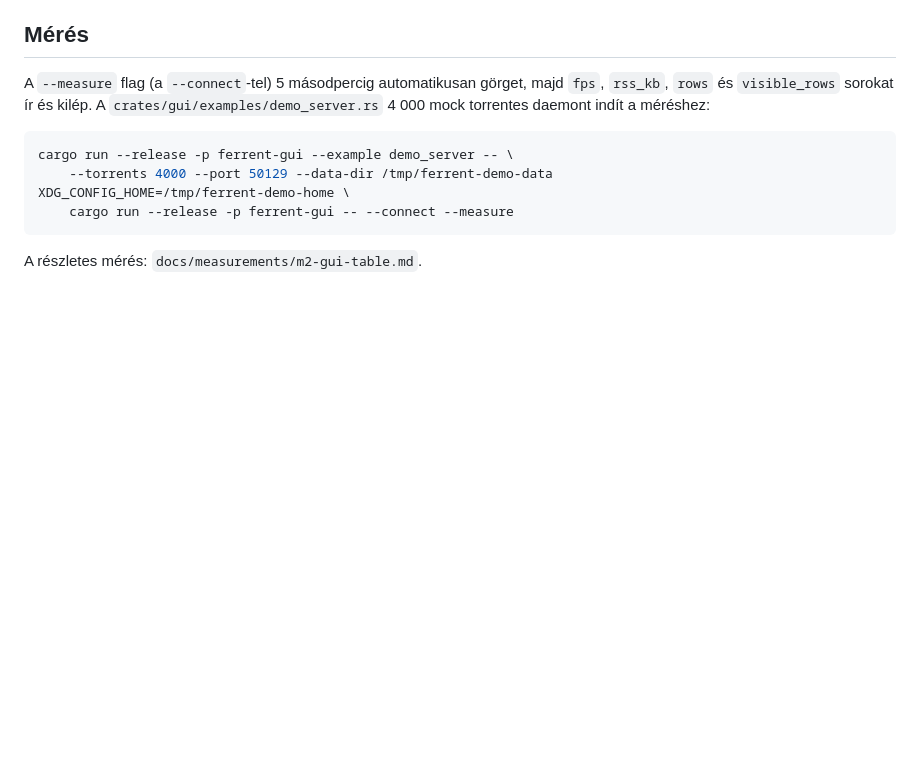
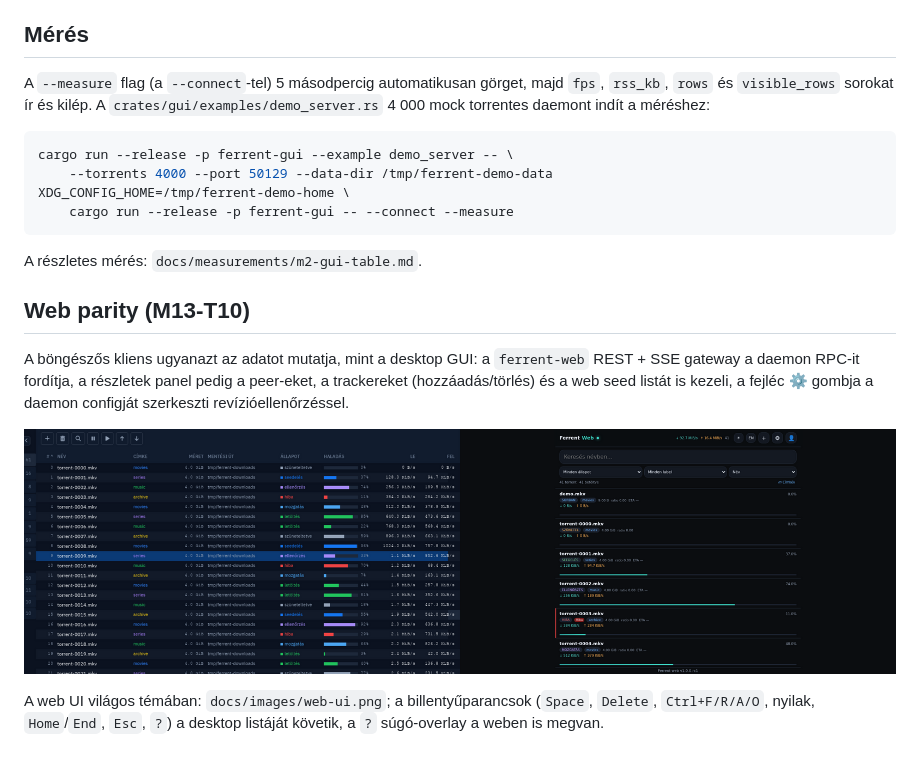
Before and after one commit to gabordeli/ferrent, a Markdown page: docs/gui.md, the part around the change. Drawn GitHub-style; pictures changed too: docs/images/parity-dark.png (added); blank space fills up the shorter version.

````diff
--- a/docs/gui.md
+++ b/docs/gui.md
@@ -106,3 +106,17 @@ XDG_CONFIG_HOME=/tmp/ferrent-demo-home \
 ```
 
 A részletes mérés: `docs/measurements/m2-gui-table.md`.
+
+## Web parity (M13-T10)
+
+A böngészős kliens ugyanazt az adatot mutatja, mint a desktop GUI: a
+`ferrent-web` REST + SSE gateway a daemon RPC-it fordítja, a részletek panel
+pedig a peer-eket, a trackereket (hozzáadás/törlés) és a web seed listát is
+kezeli, a fejléc ⚙ gombja a daemon configját szerkeszti revízióellenőrzéssel.
+
+![Ugyanaz a lista desktopon (balra) és a weben (jobbra), sötét
+témában](images/parity-dark.png)
+
+A web UI világos témában: `docs/images/web-ui.png`; a billentyűparancsok
+(`Space`, `Delete`, `Ctrl+F/R/A/O`, nyilak, `Home`/`End`, `Esc`, `?`)
+a desktop listáját követik, a `?` súgó-overlay a weben is megvan.
````
Also changed, not shown: docs/web-api.md (+12 -1 lines), docs/images/web-ui-dark.png (added), 1 other file.
